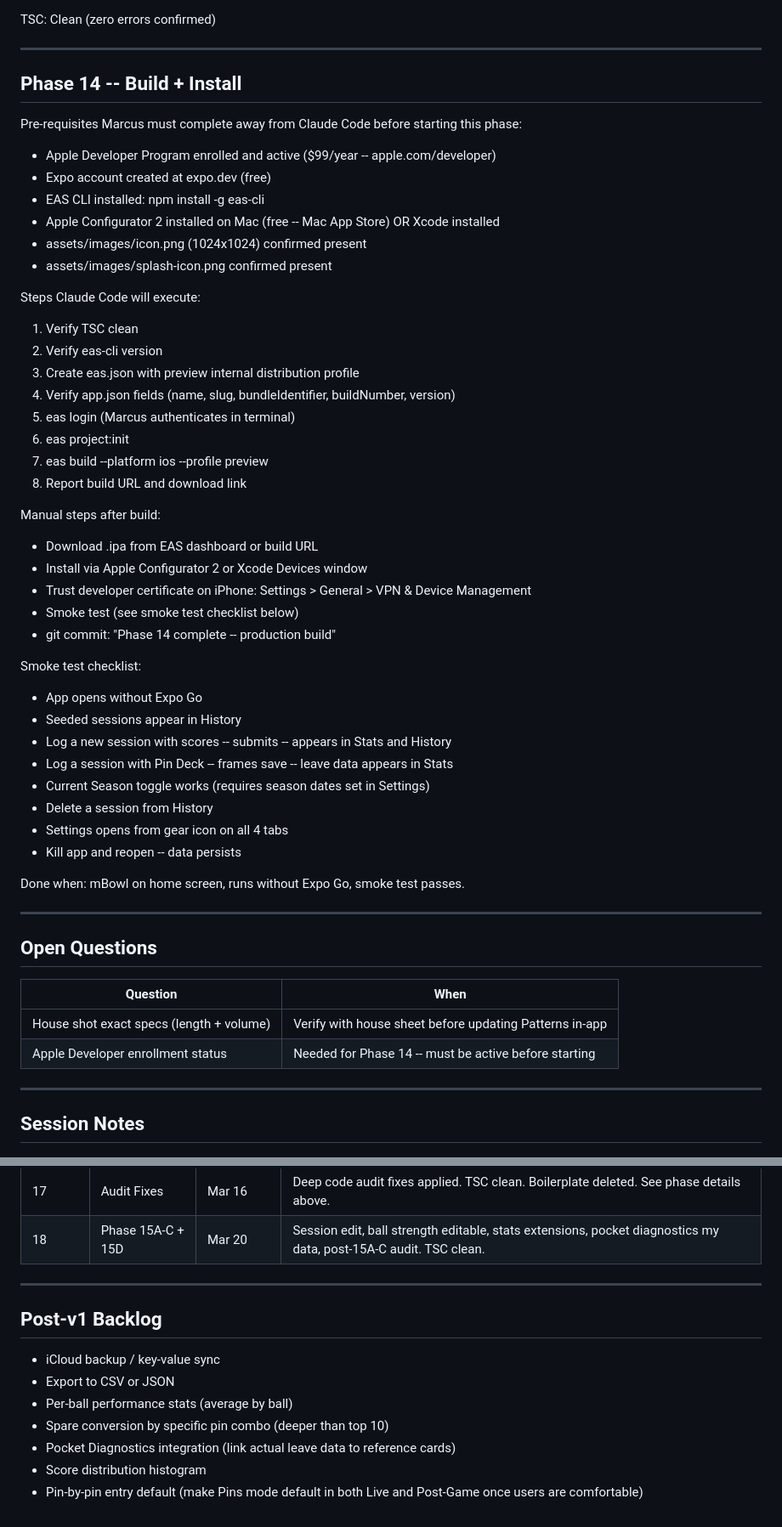
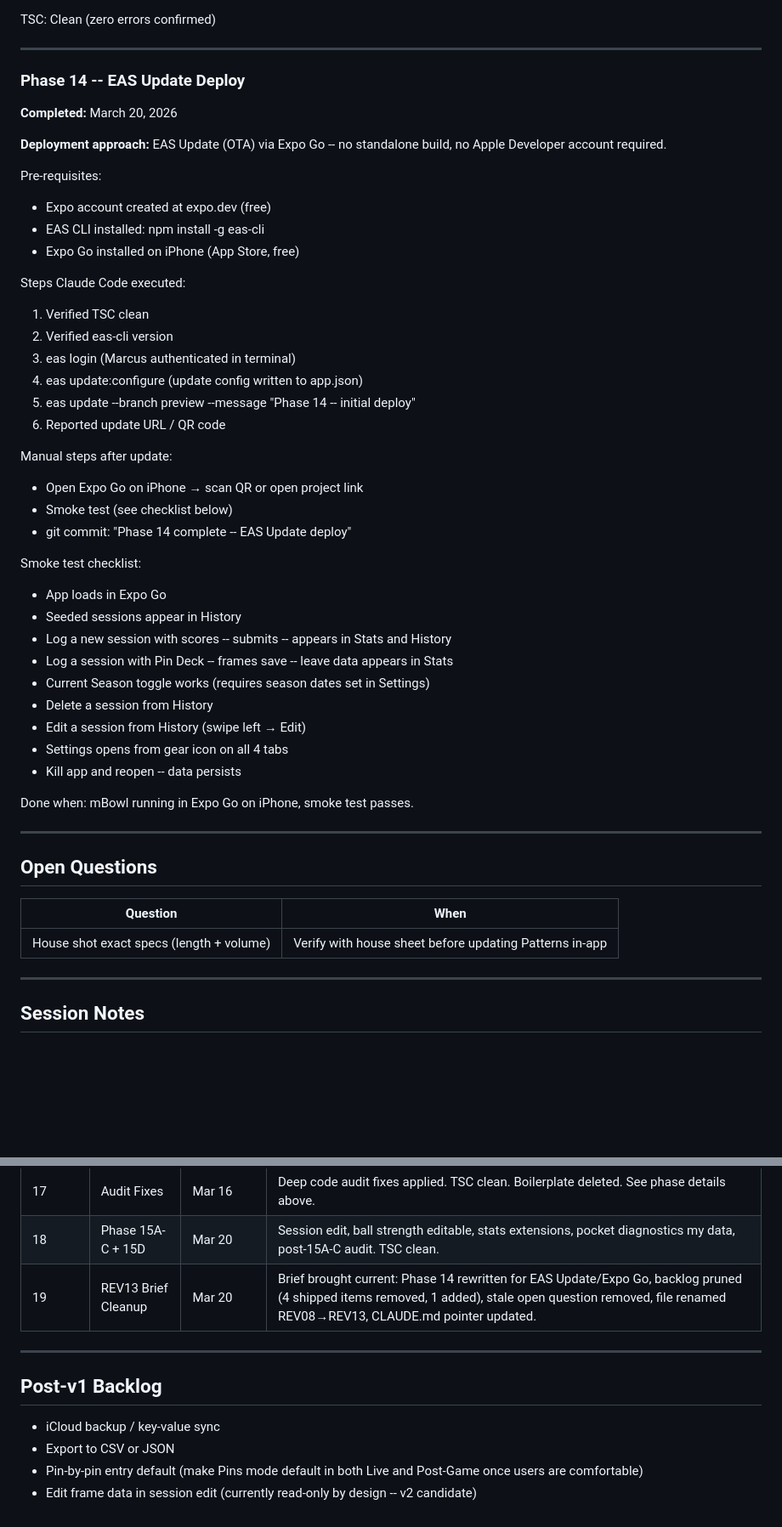
Before and after one commit to Pipsqueak315/mBowl, a Markdown page: mBowl-SessionBrief-REV13.md, 2 parts joined by grey strips. Shown at 85% size. Drawn GitHub-style; blank space fills up the shorter version.

Commit message:
REV13 brief cleanup -- Phase 14 rewrite, backlog updated, stale content removed
Co-Authored-By: Claude Sonnet 4.6 <noreply@anthropic.com>

```diff
--- a/mBowl-SessionBrief-REV08.md
+++ b/mBowl-SessionBrief-REV13.md
@@ -217,44 +217,41 @@ TSC: Clean (zero errors confirmed)
 
 ---
 
-## Phase 14 -- Build + Install
+### Phase 14 -- EAS Update Deploy
+**Completed:** March 20, 2026
 
-Pre-requisites Marcus must complete away from Claude Code before starting this phase:
-- Apple Developer Program enrolled and active ($99/year -- apple.com/developer)
+**Deployment approach:** EAS Update (OTA) via Expo Go -- no standalone build, no Apple Developer account required.
+
+Pre-requisites:
 - Expo account created at expo.dev (free)
 - EAS CLI installed: npm install -g eas-cli
-- Apple Configurator 2 installed on Mac (free -- Mac App Store) OR Xcode installed
-- assets/images/icon.png (1024x1024) confirmed present
-- assets/images/splash-icon.png confirmed present
+- Expo Go installed on iPhone (App Store, free)
 
-Steps Claude Code will execute:
-1. Verify TSC clean
-2. Verify eas-cli version
-3. Create eas.json with preview internal distribution profile
-4. Verify app.json fields (name, slug, bundleIdentifier, buildNumber, version)
-5. eas login (Marcus authenticates in terminal)
-6. eas project:init
-7. eas build --platform ios --profile preview
-8. Report build URL and download link
+Steps Claude Code executed:
+1. Verified TSC clean
+2. Verified eas-cli version
+3. eas login (Marcus authenticated in terminal)
+4. eas update:configure (update config written to app.json)
+5. eas update --branch preview --message "Phase 14 -- initial deploy"
+6. Reported update URL / QR code
 
-Manual steps after build:
-- Download .ipa from EAS dashboard or build URL
-- Install via Apple Configurator 2 or Xcode Devices window
-- Trust developer certificate on iPhone: Settings > General > VPN & Device Management
-- Smoke test (see smoke test checklist below)
-- git commit: "Phase 14 complete -- production build"
+Manual steps after update:
+- Open Expo Go on iPhone → scan QR or open project link
+- Smoke test (see checklist below)
+- git commit: "Phase 14 complete -- EAS Update deploy"
 
 Smoke test checklist:
-- App opens without Expo Go
+- App loads in Expo Go
 - Seeded sessions appear in History
 - Log a new session with scores -- submits -- appears in Stats and History
 - Log a session with Pin Deck -- frames save -- leave data appears in Stats
 - Current Season toggle works (requires season dates set in Settings)
 - Delete a session from History
+- Edit a session from History (swipe left → Edit)
 - Settings opens from gear icon on all 4 tabs
 - Kill app and reopen -- data persists
 
-Done when: mBowl on home screen, runs without Expo Go, smoke test passes.
+Done when: mBowl running in Expo Go on iPhone, smoke test passes.
 
 ---
 
@@ -263,7 +260,6 @@ Done when: mBowl on home screen, runs without Expo Go, smoke test passes.
 | Question | When |
 |---|---|
 | House shot exact specs (length + volume) | Verify with house sheet before updating Patterns in-app |
-| Apple Developer enrollment status | Needed for Phase 14 -- must be active before starting |
 
 ---
 
@@ -289,6 +285,7 @@ Done when: mBowl on home screen, runs without Expo Go, smoke test passes.
 | 16 | Phase 13 | Mar 16 | Leave Stats complete. leaveUtils.js created. Common Leaves section in Stats tab. |
 | 17 | Audit Fixes | Mar 16 | Deep code audit fixes applied. TSC clean. Boilerplate deleted. See phase details above. |
 | 18 | Phase 15A-C + 15D | Mar 20 | Session edit, ball strength editable, stats extensions, pocket diagnostics my data, post-15A-C audit. TSC clean. |
+| 19 | REV13 Brief Cleanup | Mar 20 | Brief brought current: Phase 14 rewritten for EAS Update/Expo Go, backlog pruned (4 shipped items removed, 1 added), stale open question removed, file renamed REV08→REV13, CLAUDE.md pointer updated. |
 
 ---
 
@@ -296,8 +293,5 @@ Done when: mBowl on home screen, runs without Expo Go, smoke test passes.
 
 - iCloud backup / key-value sync
 - Export to CSV or JSON
-- Per-ball performance stats (average by ball)
-- Spare conversion by specific pin combo (deeper than top 10)
-- Pocket Diagnostics integration (link actual leave data to reference cards)
-- Score distribution histogram
 - Pin-by-pin entry default (make Pins mode default in both Live and Post-Game once users are comfortable)
+- Edit frame data in session edit (currently read-only by design -- v2 candidate)
```
Also changed, not shown: other parts of mBowl-SessionBrief-REV13.md (+6 -6 lines), CLAUDE.md (+2 -2 lines).
